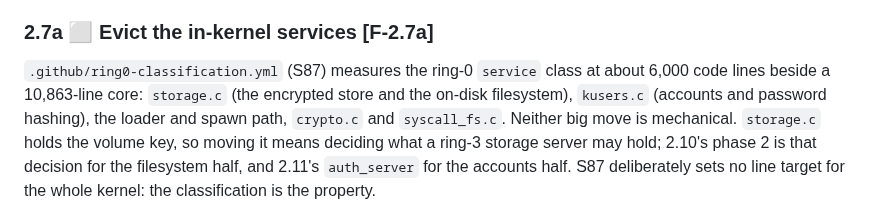
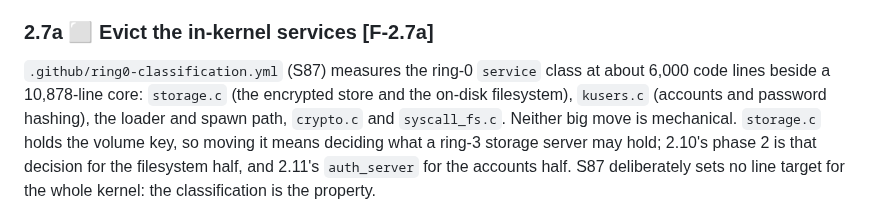
Before and after one commit to pharanyx-labs/Horus, a Markdown page: docs/ROADMAP.md, the part around the change. Drawn GitHub-style.

```diff
--- a/docs/ROADMAP.md
+++ b/docs/ROADMAP.md
@@ -145,7 +145,7 @@ start it.
 ### 2.7a ⬜ Evict the in-kernel services [F-2.7a]
 
 `.github/ring0-classification.yml` (S87) measures the ring-0 `service` class at about 6,000 code
-lines beside a 10,863-line core: `storage.c` (the encrypted store and the on-disk filesystem),
+lines beside a 10,878-line core: `storage.c` (the encrypted store and the on-disk filesystem),
 `kusers.c` (accounts and password hashing), the loader and spawn path, `crypto.c` and
 `syscall_fs.c`. Neither big move is mechanical. `storage.c` holds the volume key, so moving it
 means deciding what a ring-3 storage server may hold; 2.10's phase 2 is that decision for the
```
Also changed, not shown: SECURITY.md (+1 -1 lines).
